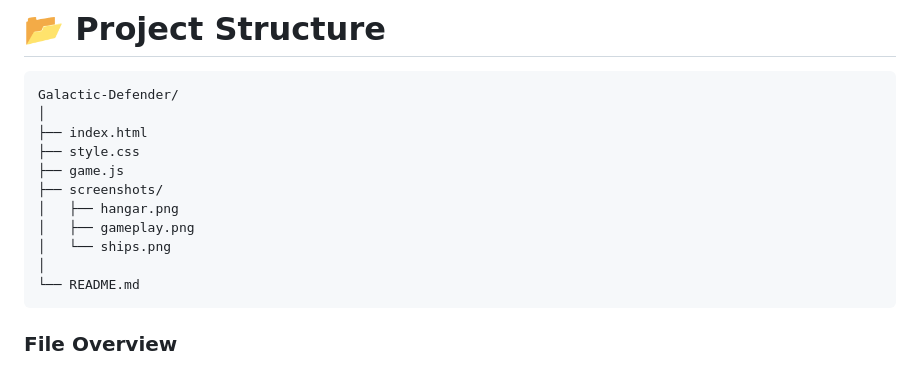
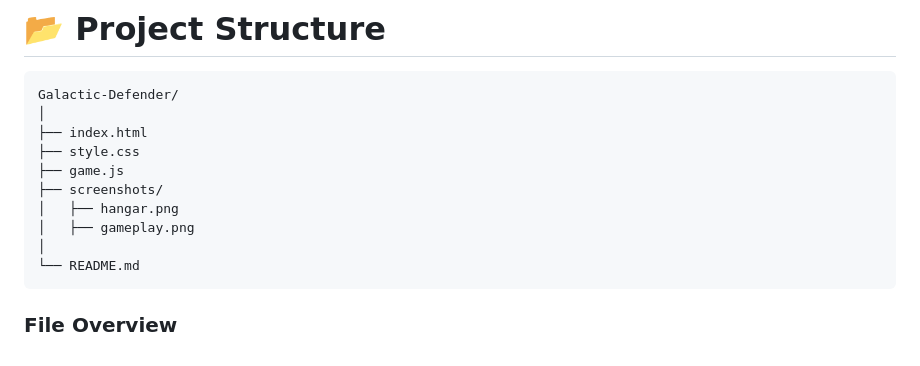
Before and after one commit to ShraOne-7/Galactic-Defender-Space-Shooter, a Markdown page: README.md, the part around the change. GitHub-like rendering.

````diff
--- a/README.md
+++ b/README.md
@@ -153,7 +153,6 @@ Galactic-Defender/
 ├── screenshots/
 │   ├── hangar.png
 │   ├── gameplay.png
-│   └── ships.png
 │
 └── README.md
 ```
````
